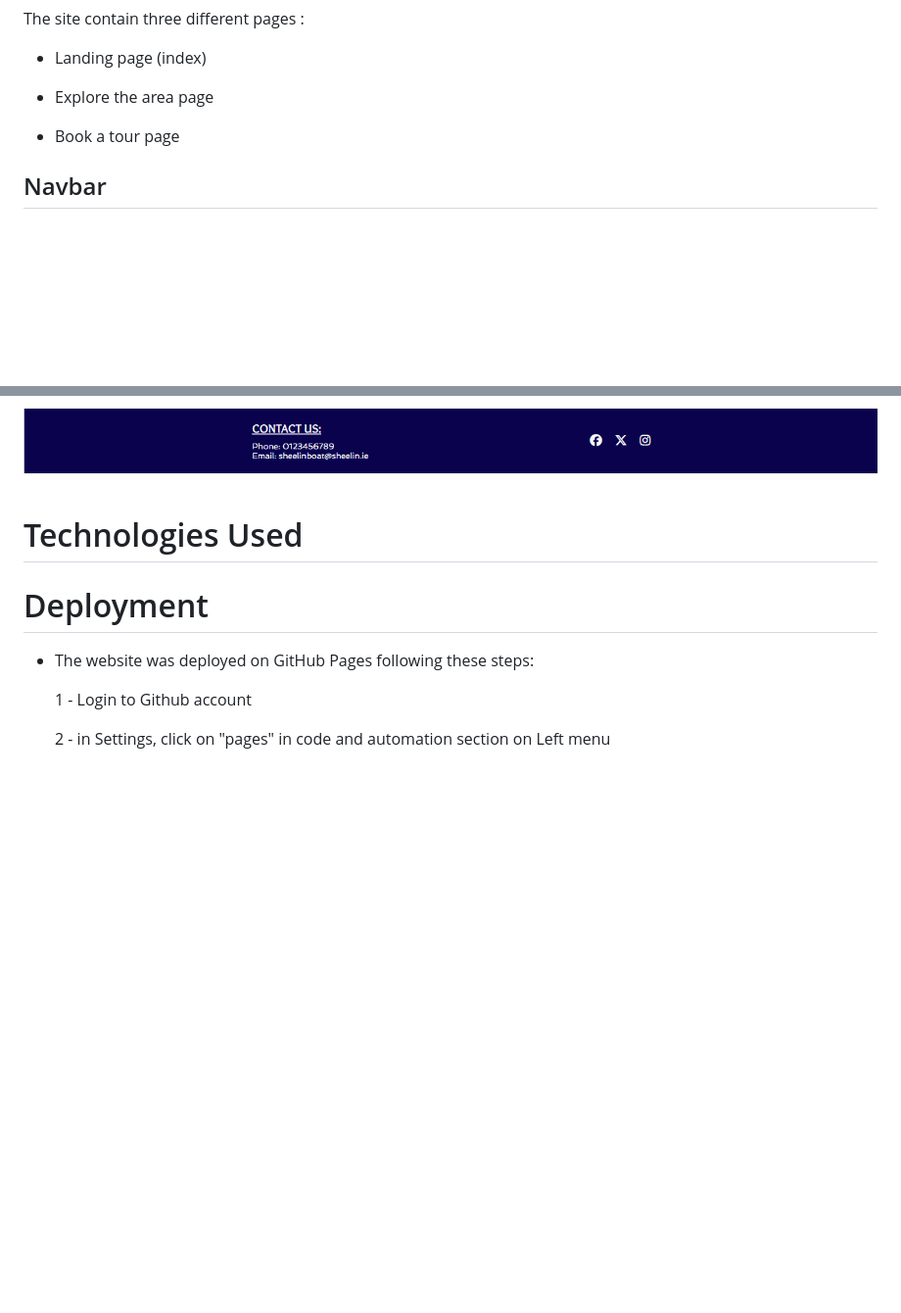
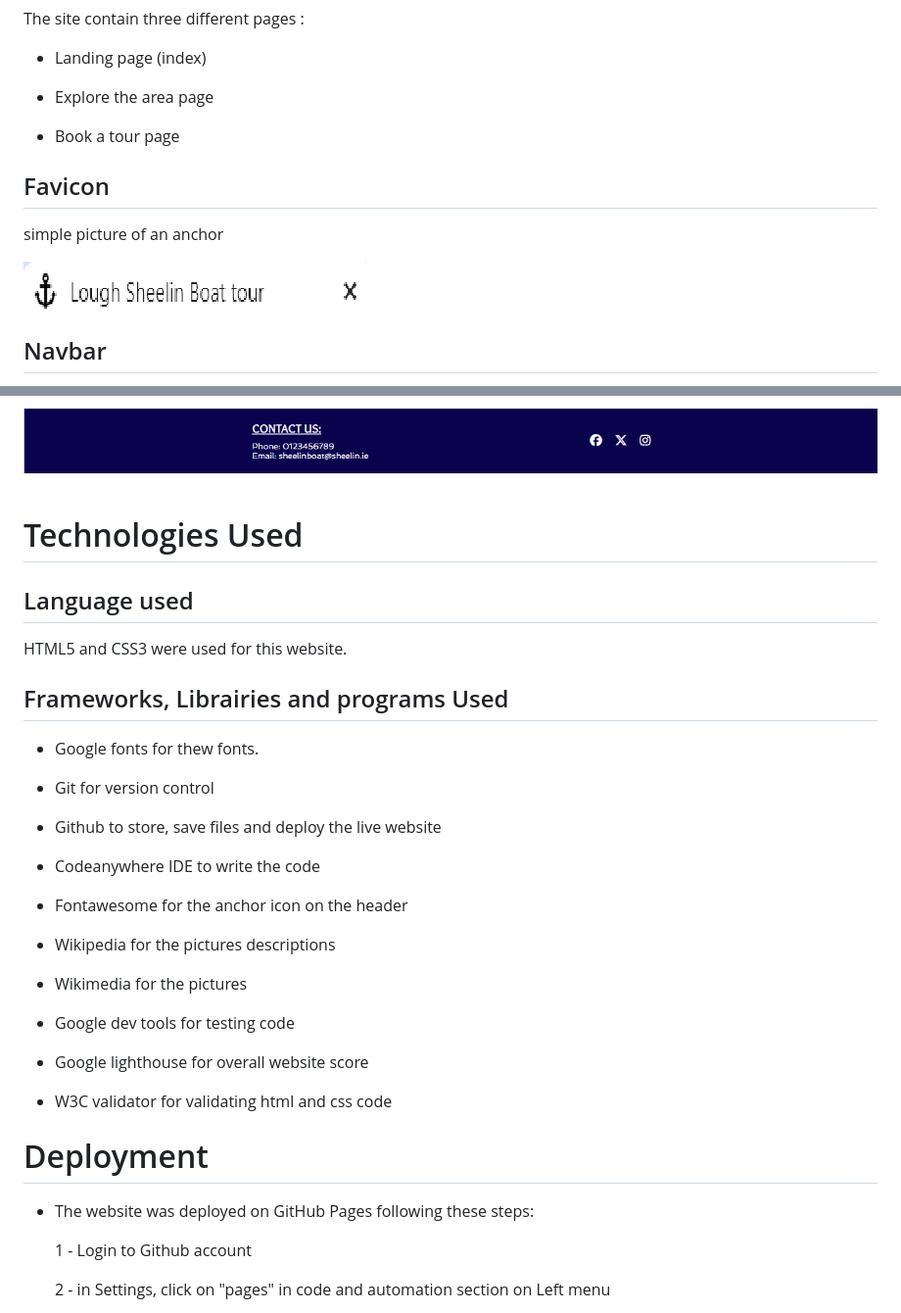
Before and after one commit to Cabillic/Lough-Sheelin-Boat-tour, a Markdown page: README.md, 2 parts joined by grey strips. Shown: that part at 98% size. GitHub-like rendering; pictures changed too: assets/readme-images/favicon.png (added); blank space fills up the shorter version.

Commit message:
docs: add technologies used

```diff
--- a/README.md
+++ b/README.md
@@ -84,6 +84,12 @@ The site contain three different pages :
 
 - Book a tour page
 
+## Favicon
+
+simple picture of an anchor
+
+![favicon](assets/readme-images/favicon.png)
+
 ## Navbar
 
 The Navigation menu was created following the Love Running project, with a burger icon when cliked on gives a dropdown menu for screens smaller than 992px.
@@ -152,6 +158,32 @@ The Footer gives you some basic contact informations trough the website (phone a
 
 # Technologies Used
 
+## Language used
+
+HTML5 and CSS3 were used for this website.
+
+## Frameworks, Librairies and programs Used
+
+- Google fonts for thew fonts.
+
+- Git for version control
+
+- Github to store, save files and deploy the live website
+
+- Codeanywhere IDE to write the code
+
+- Fontawesome for the anchor icon on the header
+
+- Wikipedia for the pictures descriptions
+
+- Wikimedia for the pictures
+
+- Google dev tools for testing code
+
+- Google lighthouse for overall website score
+
+- W3C validator for validating html and css code
+
 # Deployment
   * The website was deployed on GitHub Pages following these steps:
 
```
